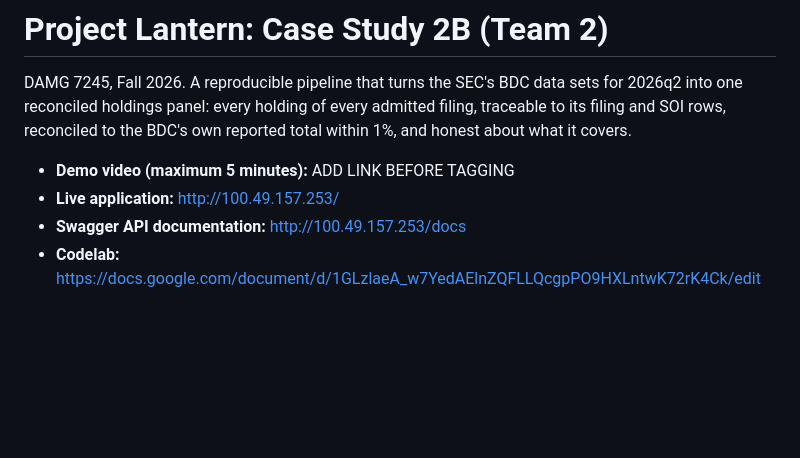
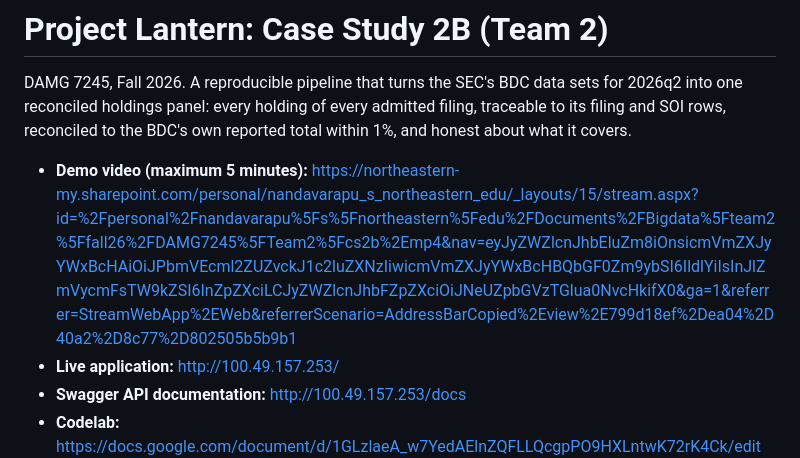
Before and after one commit to BigDataIA-Fall-26-Team-2/DAMG-7245-Project-Lantern-Case-Study-2B-Team-2, a Markdown page: cs2b/README.md, the part around the change. Rendered like a GitHub page; blank space fills up the shorter version.

Commit message:
README: add demo video link

```diff
--- a/cs2b/README.md
+++ b/cs2b/README.md
@@ -2,7 +2,7 @@
 
 DAMG 7245, Fall 2026. A reproducible pipeline that turns the SEC's BDC data sets for 2026q2 into one reconciled holdings panel: every holding of every admitted filing, traceable to its filing and SOI rows, reconciled to the BDC's own reported total within 1%, and honest about what it covers.
 
-- **Demo video (maximum 5 minutes):** ADD LINK BEFORE TAGGING
+- **Demo video (maximum 5 minutes):** https://northeastern-my.sharepoint.com/personal/nandavarapu_s_northeastern_edu/_layouts/15/stream.aspx?id=%2Fpersonal%2Fnandavarapu%5Fs%5Fnortheastern%5Fedu%2FDocuments%2FBigdata%5Fteam2%5Ffall26%2FDAMG7245%5FTeam2%5Fcs2b%2Emp4&nav=eyJyZWZlcnJhbEluZm8iOnsicmVmZXJyYWxBcHAiOiJPbmVEcml2ZUZvckJ1c2luZXNzIiwicmVmZXJyYWxBcHBQbGF0Zm9ybSI6IldlYiIsInJlZmVycmFsTW9kZSI6InZpZXciLCJyZWZlcnJhbFZpZXciOiJNeUZpbGVzTGlua0NvcHkifX0&ga=1&referrer=StreamWebApp%2EWeb&referrerScenario=AddressBarCopied%2Eview%2E799d18ef%2Dea04%2D40a2%2D8c77%2D802505b5b9b1
 - **Live application:** http://100.49.157.253/
 - **Swagger API documentation:** http://100.49.157.253/docs
 - **Codelab:** https://docs.google.com/document/d/1GLzlaeA_w7YedAElnZQFLLQcgpPO9HXLntwK72rK4Ck/edit
```
